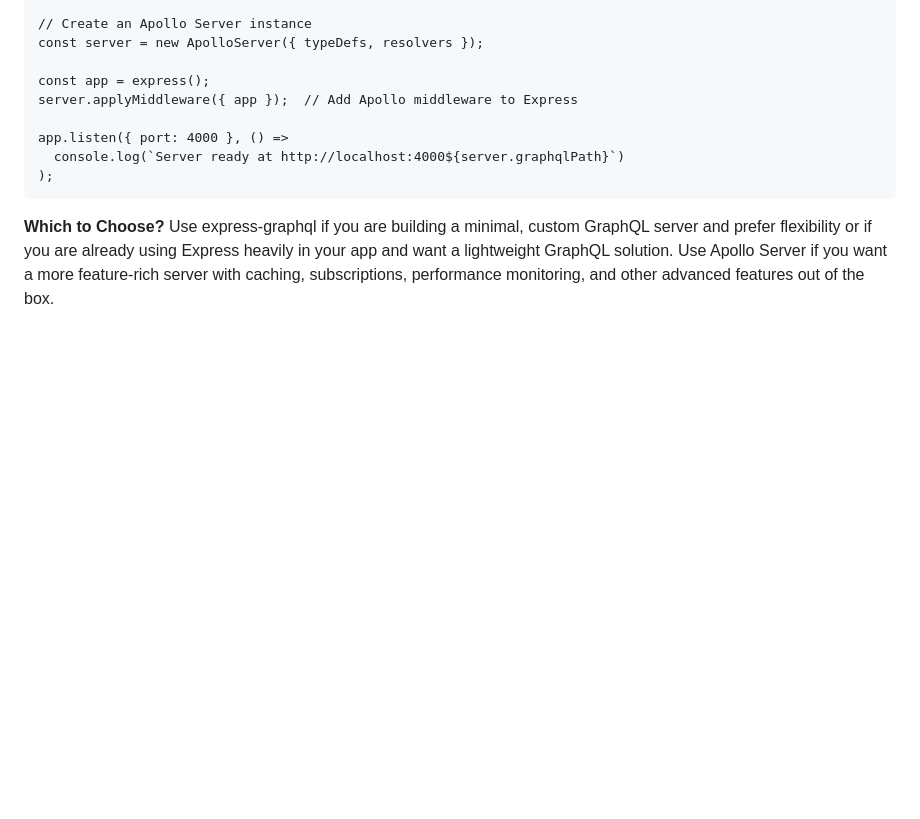
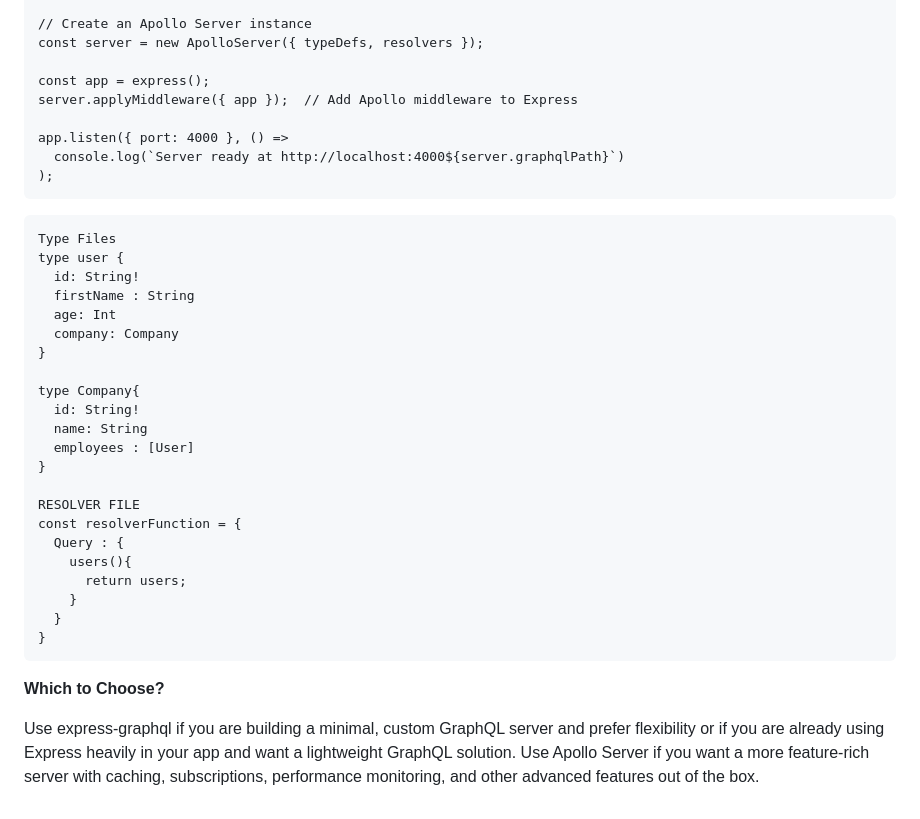
Before and after one commit to nikeshgitpro611/nodejs, a Markdown page: Maximilian Schwarzmüller/GraphQl/README.md, the part around one of its changes. GitHub-like rendering; blank space fills up the shorter version.

Commit message:
added appoloserver

````diff
--- a/Maximilian Schwarzmüller/GraphQl/README.md
+++ b/Maximilian Schwarzmüller/GraphQl/README.md
@@ -241,6 +241,32 @@ app.listen({ port: 4000 }, () =>
   console.log(`Server ready at http://localhost:4000${server.graphqlPath}`)
 );
 ```
+
+```
+Type Files
+type user {
+  id: String!
+  firstName : String
+  age: Int
+  company: Company
+}
+
+type Company{
+  id: String!
+  name: String
+  employees : [User]
+}
+
+RESOLVER FILE
+const resolverFunction = {
+  Query : {
+    users(){
+      return users;
+    }
+  }
+}
+```
 **Which to Choose?**
+
 Use express-graphql if you are building a minimal, custom GraphQL server and prefer flexibility or if you are already using Express heavily in your app and want a lightweight GraphQL solution.
 Use Apollo Server if you want a more feature-rich server with caching, subscriptions, performance monitoring, and other advanced features out of the box.
````
Also changed, not shown: other parts of Maximilian Schwarzmüller/GraphQl/README.md (+2 -2 lines).
